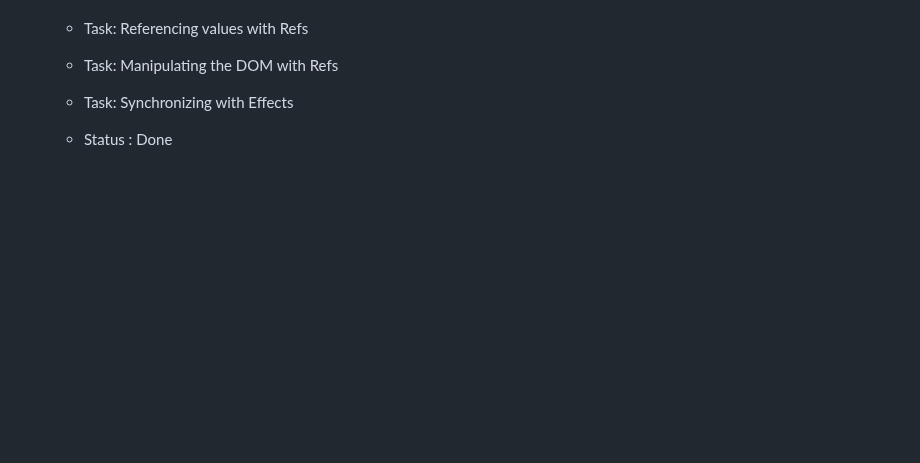
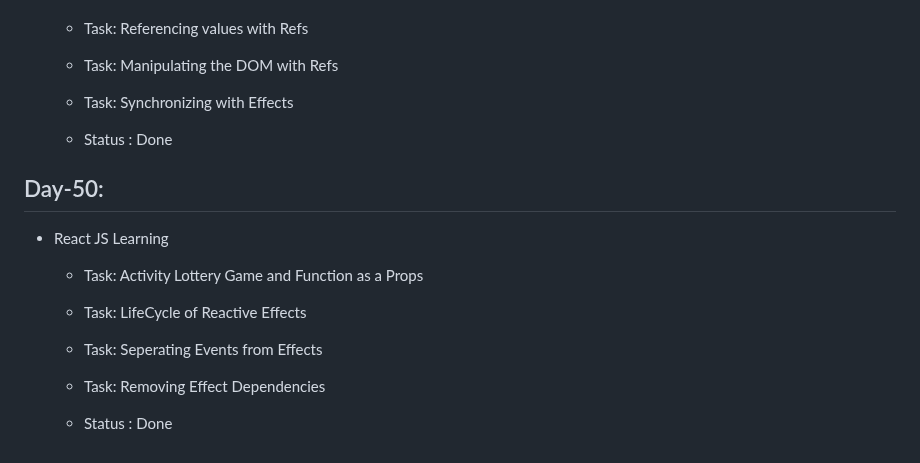
Before and after one commit to ANIKET1074/Learning-HTML-CSS, a Markdown page: README.md, the part around the change. Rendered like a GitHub page; blank space fills up the shorter version.

Commit message:
Day-50 Task details added

```diff
--- a/README.md
+++ b/README.md
@@ -545,3 +545,14 @@ This is the repository for Learning Basics of HTML , CSS and JS during the inter
   - Task: Synchronizing with Effects
 
   - Status : Done
+
+## Day-50:
+
+- React JS Learning
+
+  - Task: Activity Lottery Game and Function as a Props
+  - Task: LifeCycle of Reactive Effects
+  - Task: Seperating Events from Effects
+  - Task: Removing Effect Dependencies
+
+  - Status : Done
```
